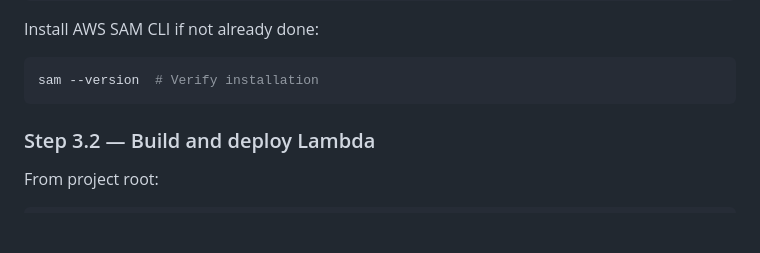
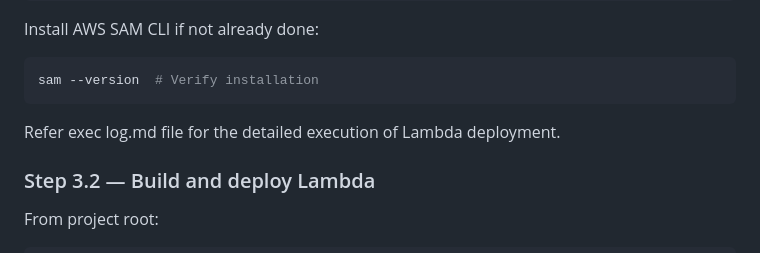
Before and after one commit to MrTig-afk/Full-Stack-Music-Subscription-, a Markdown page: deployment_guide.md, the part around the change. Drawn GitHub-style; blank space fills up the shorter version.

````diff
--- a/deployment_guide.md
+++ b/deployment_guide.md
@@ -208,6 +208,7 @@ Install AWS SAM CLI if not already done:
 ```bash
 sam --version  # Verify installation
 ```
+Refer exec log.md file for the detailed execution of Lambda deployment.
 
 ### Step 3.2 — Build and deploy Lambda
 
````
Also changed, not shown: exec log.md (+91 -0 lines).
